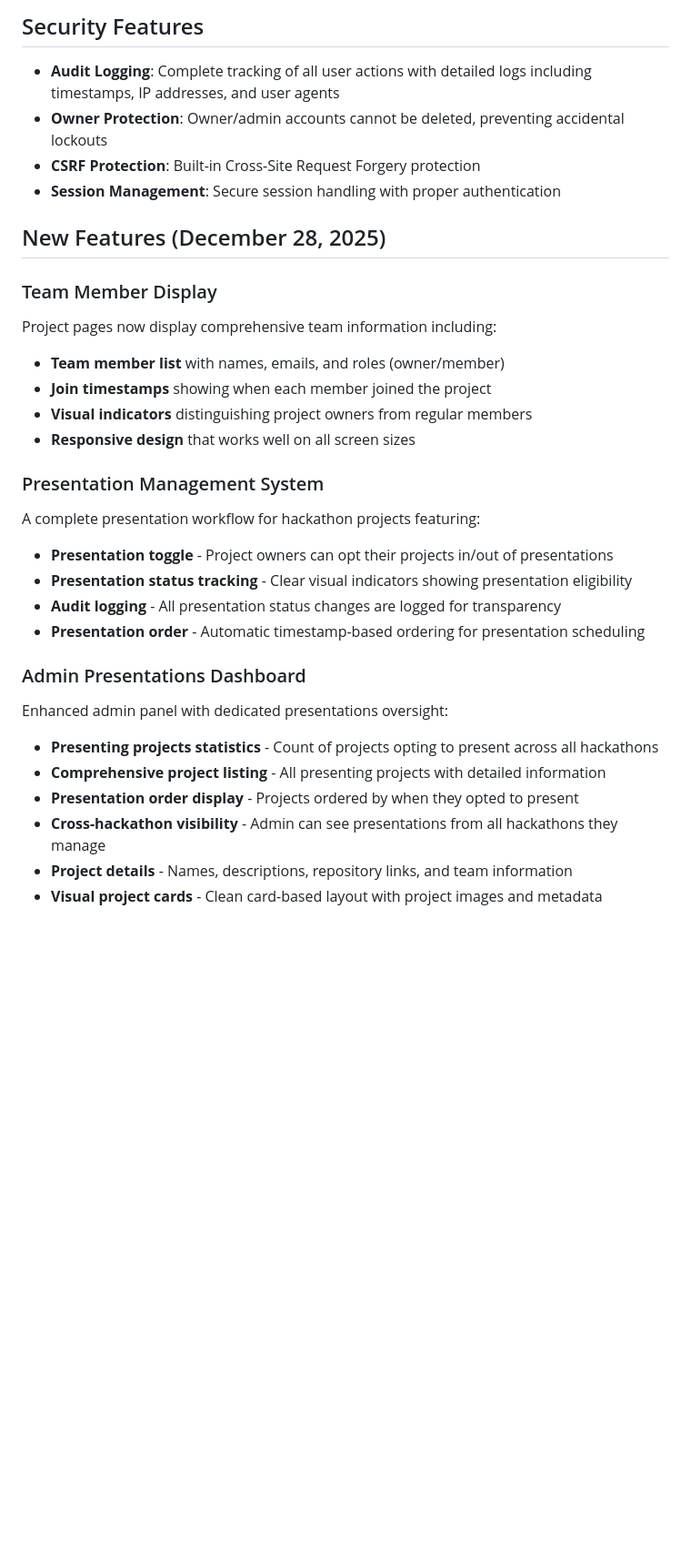
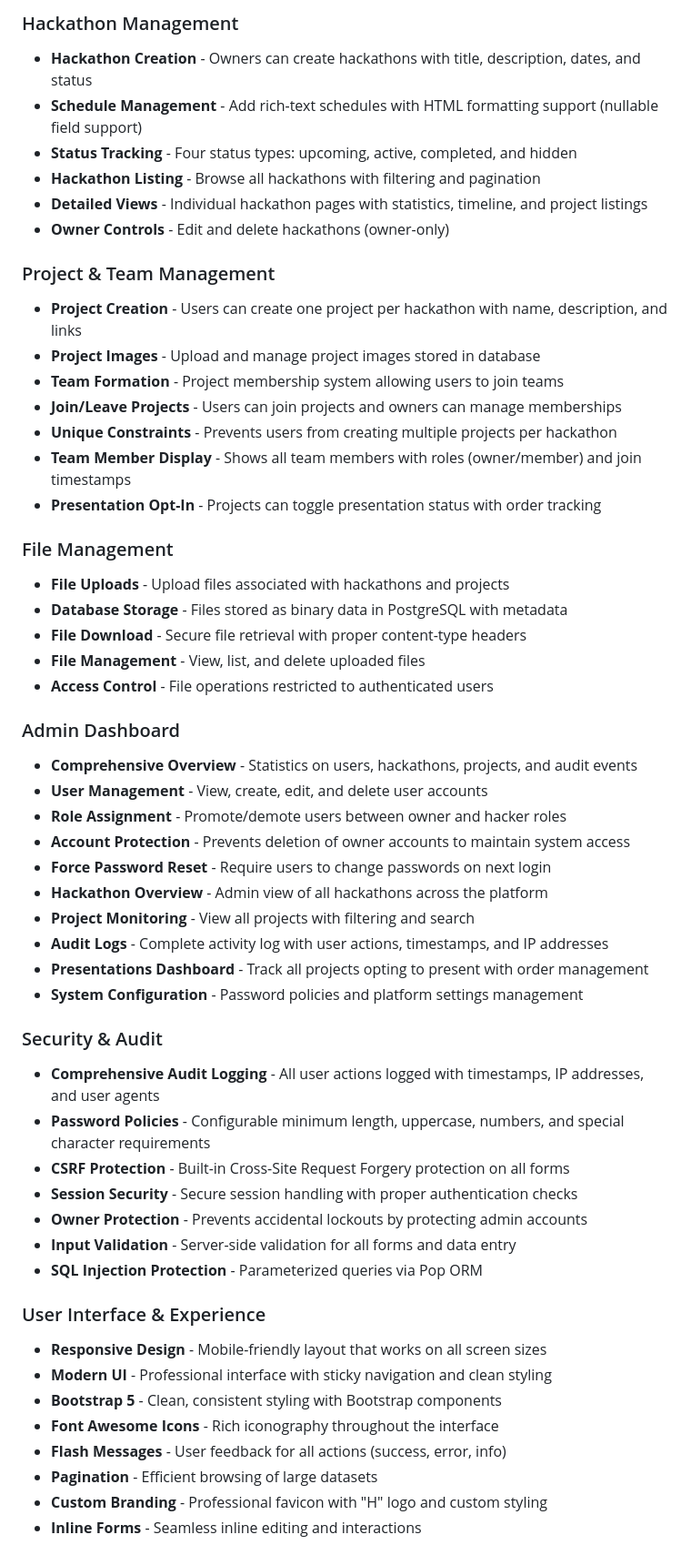
Before and after one commit to arxdsilva/hackathon, a Markdown page: README.md, the part around one of its changes. Shown at 91% size. GitHub-like rendering; blank space fills up the shorter version.

Commit message:
feat: update README for clarity and comprehensive feature overview

```diff
--- a/README.md
+++ b/README.md
@@ -25,33 +61,56 @@ This is a comprehensive web application built with Buffalo for managing hackatho
 
-## Security Features
+### Hackathon Management
+- **Hackathon Creation** - Owners can create hackathons with title, description, dates, and status
+- **Schedule Management** - Add rich-text schedules with HTML formatting support (nullable field support)
+- **Status Tracking** - Four status types: upcoming, active, completed, and hidden
+- **Hackathon Listing** - Browse all hackathons with filtering and pagination
+- **Detailed Views** - Individual hackathon pages with statistics, timeline, and project listings
+- **Owner Controls** - Edit and delete hackathons (owner-only)
 
-- **Audit Logging**: Complete tracking of all user actions with detailed logs including timestamps, IP addresses, and user agents
-- **Owner Protection**: Owner/admin accounts cannot be deleted, preventing accidental lockouts
-- **CSRF Protection**: Built-in Cross-Site Request Forgery protection
-- **Session Management**: Secure session handling with proper authentication
+### Project & Team Management
+- **Project Creation** - Users can create one project per hackathon with name, description, and links
+- **Project Images** - Upload and manage project images stored in database
+- **Team Formation** - Project membership system allowing users to join teams
+- **Join/Leave Projects** - Users can join projects and owners can manage memberships
+- **Unique Constraints** - Prevents users from creating multiple projects per hackathon
+- **Team Member Display** - Shows all team members with roles (owner/member) and join timestamps
+- **Presentation Opt-In** - Projects can toggle presentation status with order tracking
 
-## New Features (December 28, 2025)
+### File Management
+- **File Uploads** - Upload files associated with hackathons and projects
+- **Database Storage** - Files stored as binary data in PostgreSQL with metadata
+- **File Download** - Secure file retrieval with proper content-type headers
+- **File Management** - View, list, and delete uploaded files
+- **Access Control** - File operations restricted to authenticated users
 
-### Team Member Display
-Project pages now display comprehensive team information including:
-- **Team member list** with names, emails, and roles (owner/member)
-- **Join timestamps** showing when each member joined the project
-- **Visual indicators** distinguishing project owners from regular members
-- **Responsive design** that works well on all screen sizes
+### Admin Dashboard
+- **Comprehensive Overview** - Statistics on users, hackathons, projects, and audit events
+- **User Management** - View, create, edit, and delete user accounts
+- **Role Assignment** - Promote/demote users between owner and hacker roles
+- **Account Protection** - Prevents deletion of owner accounts to maintain system access
+- **Force Password Reset** - Require users to change passwords on next login
+- **Hackathon Overview** - Admin view of all hackathons across the platform
+- **Project Monitoring** - View all projects with filtering and search
+- **Audit Logs** - Complete activity log with user actions, timestamps, and IP addresses
+- **Presentations Dashboard** - Track all projects opting to present with order management
+- **System Configuration** - Password policies and platform settings management
 
-### Presentation Management System
-A complete presentation workflow for hackathon projects featuring:
-- **Presentation toggle** - Project owners can opt their projects in/out of presentations
-- **Presentation status tracking** - Clear visual indicators showing presentation eligibility
-- **Audit logging** - All presentation status changes are logged for transparency
-- **Presentation order** - Automatic timestamp-based ordering for presentation scheduling
+### Security & Audit
+- **Comprehensive Audit Logging** - All user actions logged with timestamps, IP addresses, and user agents
+- **Password Policies** - Configurable minimum length, uppercase, numbers, and special character requirements
+- **CSRF Protection** - Built-in Cross-Site Request Forgery protection on all forms
+- **Session Security** - Secure session handling with proper authentication checks
+- **Owner Protection** - Prevents accidental lockouts by protecting admin accounts
+- **Input Validation** - Server-side validation for all forms and data entry
+- **SQL Injection Protection** - Parameterized queries via Pop ORM
 
-### Admin Presentations Dashboard
-Enhanced admin panel with dedicated presentations oversight:
-- **Presenting projects statistics** - Count of projects opting to present across all hackathons
-- **Comprehensive project listing** - All presenting projects with detailed information
-- **Presentation order display** - Projects ordered by when they opted to present
-- **Cross-hackathon visibility** - Admin can see presentations from all hackathons they manage
-- **Project details** - Names, descriptions, repository links, and team information
-- **Visual project cards** - Clean card-based layout with project images and metadata
+### User Interface & Experience
+- **Responsive Design** - Mobile-friendly layout that works on all screen sizes
+- **Modern UI** - Professional interface with sticky navigation and clean styling
+- **Bootstrap 5** - Clean, consistent styling with Bootstrap components
+- **Font Awesome Icons** - Rich iconography throughout the interface
+- **Flash Messages** - User feedback for all actions (success, error, info)
+- **Pagination** - Efficient browsing of large datasets
+- **Custom Branding** - Professional favicon with "H" logo and custom styling
+- **Inline Forms** - Seamless inline editing and interactions
 
```
Also changed, not shown: other parts of README.md (+61 -23 lines).
